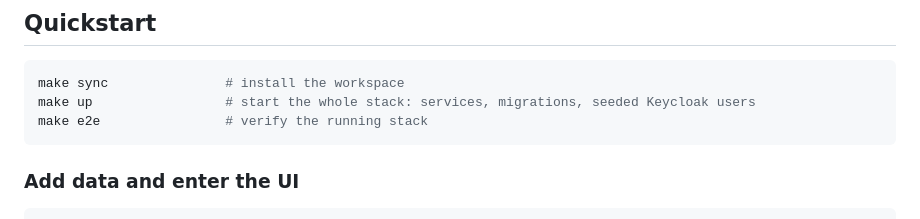
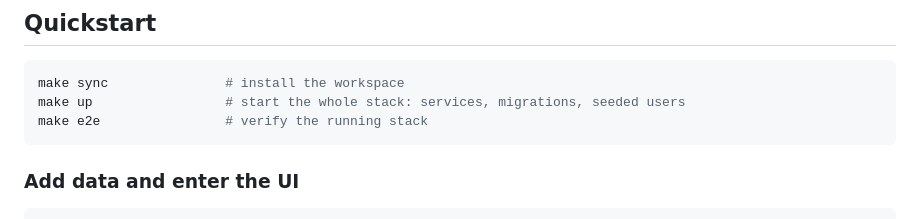
Before and after one commit to matthew-cox/studious-spoon, a Markdown page: README.md, the part around the change. Rendered like a GitHub page.

Commit message:
tiny cleanup

````diff
--- a/README.md
+++ b/README.md
@@ -60,7 +60,7 @@ to the admin UI (http://localhost:8001) as `sam` / `password`.
 
 ```bash
 make sync               # install the workspace
-make up                 # start the whole stack: services, migrations, seeded Keycloak users
+make up                 # start the whole stack: services, migrations, seeded users
 make e2e                # verify the running stack
 ```
 
````
